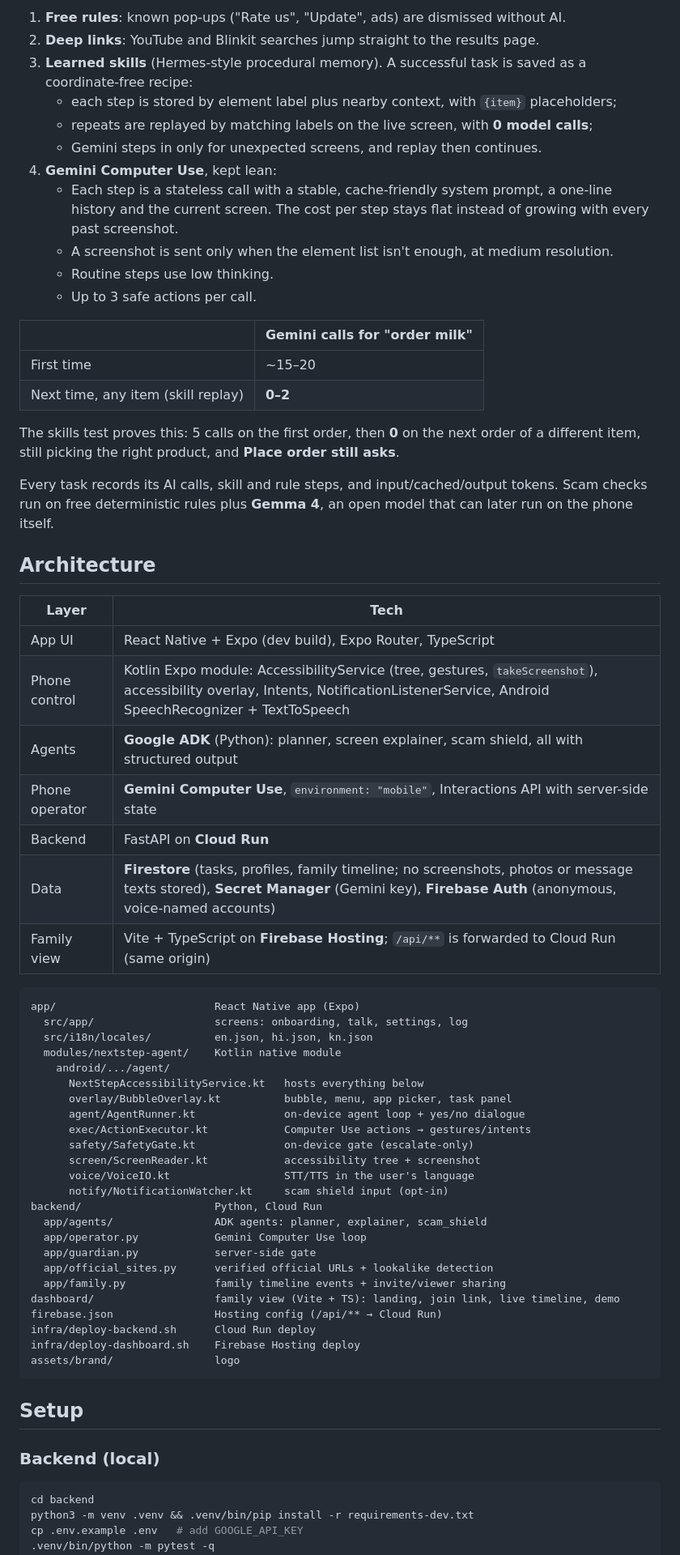
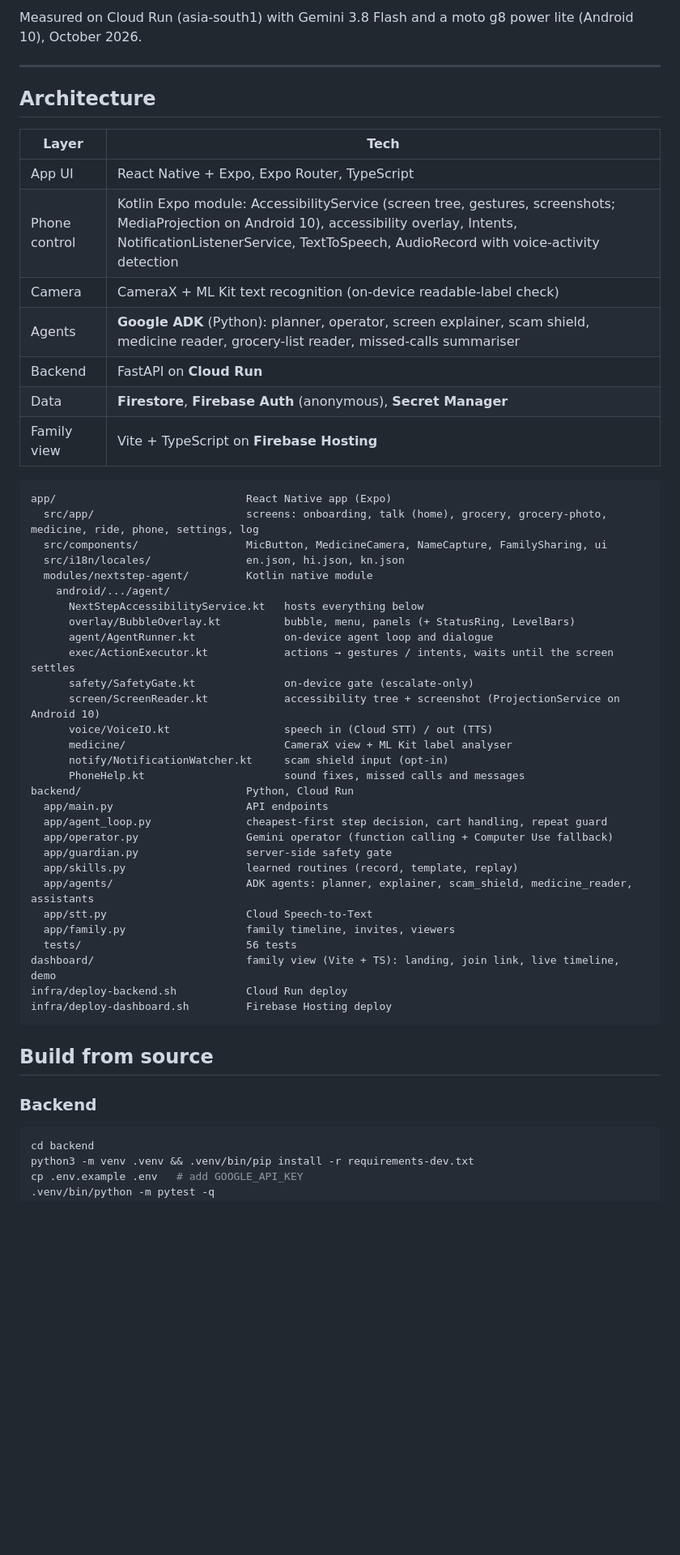
Before and after one commit to justToLearnNExplore/nextstep, a Markdown page: README.md, the part around one of its changes. Shown at 81% size. Rendered like a GitHub page; blank space fills up the shorter version.

Commit message:
README: download and usage guide, demo videos, full technical details

````diff
--- a/README.md
+++ b/README.md
@@ -58,67 +137,55 @@ Each step of a task is decided by the cheapest source that works:
 
-1. **Free rules**: known pop-ups ("Rate us", "Update", ads) are dismissed without AI.
-2. **Deep links**: YouTube and Blinkit searches jump straight to the results page.
-3. **Learned skills** (Hermes-style procedural memory). A successful task is saved as a coordinate-free recipe:
-   - each step is stored by element label plus nearby context, with `{item}` placeholders;
-   - repeats are replayed by matching labels on the live screen, with **0 model calls**;
-   - Gemini steps in only for unexpected screens, and replay then continues.
-4. **Gemini Computer Use**, kept lean:
-   - Each step is a stateless call with a stable, cache-friendly system prompt, a one-line history and the current screen. The cost per step stays flat instead of growing with every past screenshot.
-   - A screenshot is sent only when the element list isn't enough, at medium resolution.
-   - Routine steps use low thinking.
-   - Up to 3 safe actions per call.
+Measured on Cloud Run (asia-south1) with Gemini 3.8 Flash and a moto g8 power lite (Android 10), October 2026.
 
-| | Gemini calls for "order milk" |
-|---|---|
-| First time | ~15–20 |
-| Next time, any item (skill replay) | **0–2** |
-
-The skills test proves this: 5 calls on the first order, then **0** on the next order of a different item, still picking the right product, and **Place order still asks**.
-
-Every task records its AI calls, skill and rule steps, and input/cached/output tokens. Scam checks run on free deterministic rules plus **Gemma 4**, an open model that can later run on the phone itself.
+---
 
 ## Architecture
 
 | Layer | Tech |
 |---|---|
-| App UI | React Native + Expo (dev build), Expo Router, TypeScript |
-| Phone control | Kotlin Expo module: AccessibilityService (tree, gestures, `takeScreenshot`), accessibility overlay, Intents, NotificationListenerService, Android SpeechRecognizer + TextToSpeech |
-| Agents | **Google ADK** (Python): planner, screen explainer, scam shield, all with structured output |
-| Phone operator | **Gemini Computer Use**, `environment: "mobile"`, Interactions API with server-side state |
+| App UI | React Native + Expo, Expo Router, TypeScript |
+| Phone control | Kotlin Expo module: AccessibilityService (screen tree, gestures, screenshots; MediaProjection on Android 10), accessibility overlay, Intents, NotificationListenerService, TextToSpeech, AudioRecord with voice-activity detection |
+| Camera | CameraX + ML Kit text recognition (on-device readable-label check) |
+| Agents | **Google ADK** (Python): planner, operator, screen explainer, scam shield, medicine reader, grocery-list reader, missed-calls summariser |
 | Backend | FastAPI on **Cloud Run** |
-| Data | **Firestore** (tasks, profiles, family timeline; no screenshots, photos or message texts stored), **Secret Manager** (Gemini key), **Firebase Auth** (anonymous, voice-named accounts) |
-| Family view | Vite + TypeScript on **Firebase Hosting**; `/api/**` is forwarded to Cloud Run (same origin) |
+| Data | **Firestore**, **Firebase Auth** (anonymous), **Secret Manager** |
+| Family view | Vite + TypeScript on **Firebase Hosting** |
 
 ```
-app/                         React Native app (Expo)
-  src/app/                   screens: onboarding, talk, settings, log
-  src/i18n/locales/          en.json, hi.json, kn.json
-  modules/nextstep-agent/    Kotlin native module
+app/                              React Native app (Expo)
+  src/app/                        screens: onboarding, talk (home), grocery, grocery-photo, medicine, ride, phone, settings, log
+  src/components/                 MicButton, MedicineCamera, NameCapture, FamilySharing, ui
+  src/i18n/locales/               en.json, hi.json, kn.json
+  modules/nextstep-agent/         Kotlin native module
     android/.../agent/
       NextStepAccessibilityService.kt   hosts everything below
-      overlay/BubbleOverlay.kt          bubble, menu, app picker, task panel
-      agent/AgentRunner.kt              on-device agent loop + yes/no dialogue
-      exec/ActionExecutor.kt            Computer Use actions → gestures/intents
+      overlay/BubbleOverlay.kt          bubble, menu, panels (+ StatusRing, LevelBars)
+      agent/AgentRunner.kt              on-device agent loop and dialogue
+      exec/ActionExecutor.kt            actions → gestures / intents, waits until the screen settles
       safety/SafetyGate.kt              on-device gate (escalate-only)
-      screen/ScreenReader.kt            accessibility tree + screenshot
-      voice/VoiceIO.kt                  STT/TTS in the user's language
+      screen/ScreenReader.kt            accessibility tree + screenshot (ProjectionService on Android 10)
+      voice/VoiceIO.kt                  speech in (Cloud STT) / out (TTS)
+      medicine/                         CameraX view + ML Kit label analyser
       notify/NotificationWatcher.kt     scam shield input (opt-in)
-backend/                     Python, Cloud Run
-  app/agents/                ADK agents: planner, explainer, scam_shield
-  app/operator.py            Gemini Computer Use loop
-  app/guardian.py            server-side gate
-  app/official_sites.py      verified official URLs + lookalike detection
-  app/family.py              family timeline events + invite/viewer sharing
-dashboard/                   family view (Vite + TS): landing, join link, live timeline, demo
-firebase.json                Hosting config (/api/** → Cloud Run)
-infra/deploy-backend.sh      Cloud Run deploy
-infra/deploy-dashboard.sh    Firebase Hosting deploy
-assets/brand/                logo
+      PhoneHelp.kt                      sound fixes, missed calls and messages
+backend/                          Python, Cloud Run
+  app/main.py                     API endpoints
+  app/agent_loop.py               cheapest-first step decision, cart handling, repeat guard
+  app/operator.py                 Gemini operator (function calling + Computer Use fallback)
+  app/guardian.py                 server-side safety gate
+  app/skills.py                   learned routines (record, template, replay)
+  app/agents/                     ADK agents: planner, explainer, scam_shield, medicine_reader, assistants
+  app/stt.py                      Cloud Speech-to-Text
+  app/family.py                   family timeline, invites, viewers
+  tests/                          56 tests
+dashboard/                        family view (Vite + TS): landing, join link, live timeline, demo
+infra/deploy-backend.sh           Cloud Run deploy
+infra/deploy-dashboard.sh         Firebase Hosting deploy
 ```
 
-## Setup
+## Build from source
 
-### Backend (local)
+### Backend
 
 ```bash
 cd backend
````
Also changed, not shown: other parts of README.md (+126 -67 lines).
